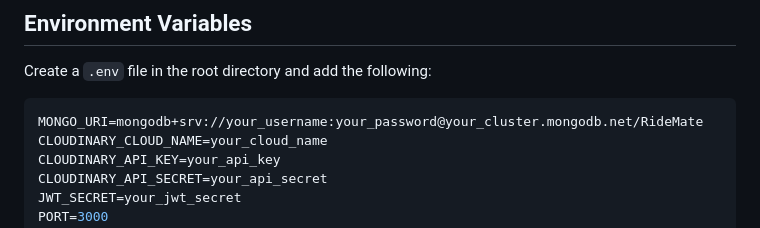
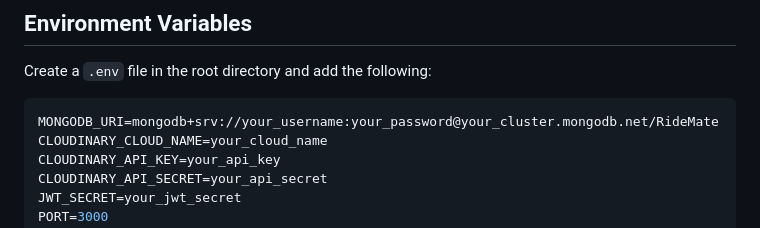
Before and after one commit to DarshanVarpe/RIDEMATE, a Markdown page: README.md, the part around the change. Drawn GitHub-style.

Commit message:
docs: fix MONGODB_URI typo

````diff
--- a/README.md
+++ b/README.md
@@ -51,7 +51,7 @@ This is a ride-sharing platform designed to help university students convenientl
 Create a `.env` file in the root directory and add the following:
 
 ```env
-MONGO_URI=mongodb+srv://your_username:your_password@your_cluster.mongodb.net/RideMate
+MONGODB_URI=mongodb+srv://your_username:your_password@your_cluster.mongodb.net/RideMate
 CLOUDINARY_CLOUD_NAME=your_cloud_name
 CLOUDINARY_API_KEY=your_api_key
 CLOUDINARY_API_SECRET=your_api_secret
````
